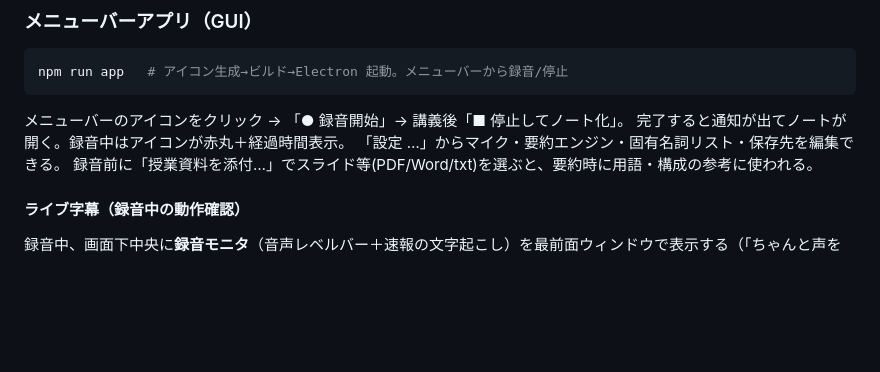
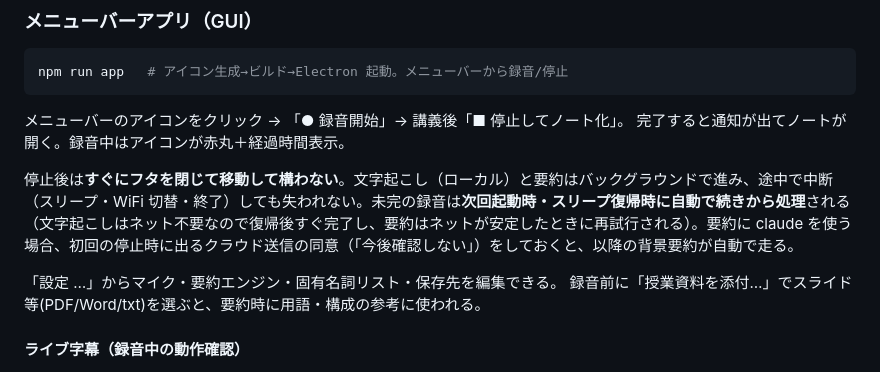
Before and after one commit to chisato-0103/lecture-note, a Markdown page: README.md, the part around the change. GitHub-like rendering; blank space fills up the shorter version.

Commit message:
README に停止後の背景処理・自動再開の挙動を追記
Co-Authored-By: Claude Opus 4.8 <noreply@anthropic.com>

```diff
--- a/README.md
+++ b/README.md
@@ -30,6 +30,9 @@ npm run app   # アイコン生成→ビルド→Electron 起動。メニュー
 
 メニューバーのアイコンをクリック → 「● 録音開始」→ 講義後「■ 停止してノート化」。
 完了すると通知が出てノートが開く。録音中はアイコンが赤丸＋経過時間表示。
+
+停止後は**すぐにフタを閉じて移動して構わない**。文字起こし（ローカル）と要約はバックグラウンドで進み、途中で中断（スリープ・WiFi 切替・終了）しても失われない。未完の録音は**次回起動時・スリープ復帰時に自動で続きから処理**される（文字起こしはネット不要なので復帰後すぐ完了し、要約はネットが安定したときに再試行される）。要約に claude を使う場合、初回の停止時に出るクラウド送信の同意（「今後確認しない」）をしておくと、以降の背景要約が自動で走る。
+
 「設定 …」からマイク・要約エンジン・固有名詞リスト・保存先を編集できる。
 録音前に「授業資料を添付…」でスライド等(PDF/Word/txt)を選ぶと、要約時に用語・構成の参考に使われる。
 
```
